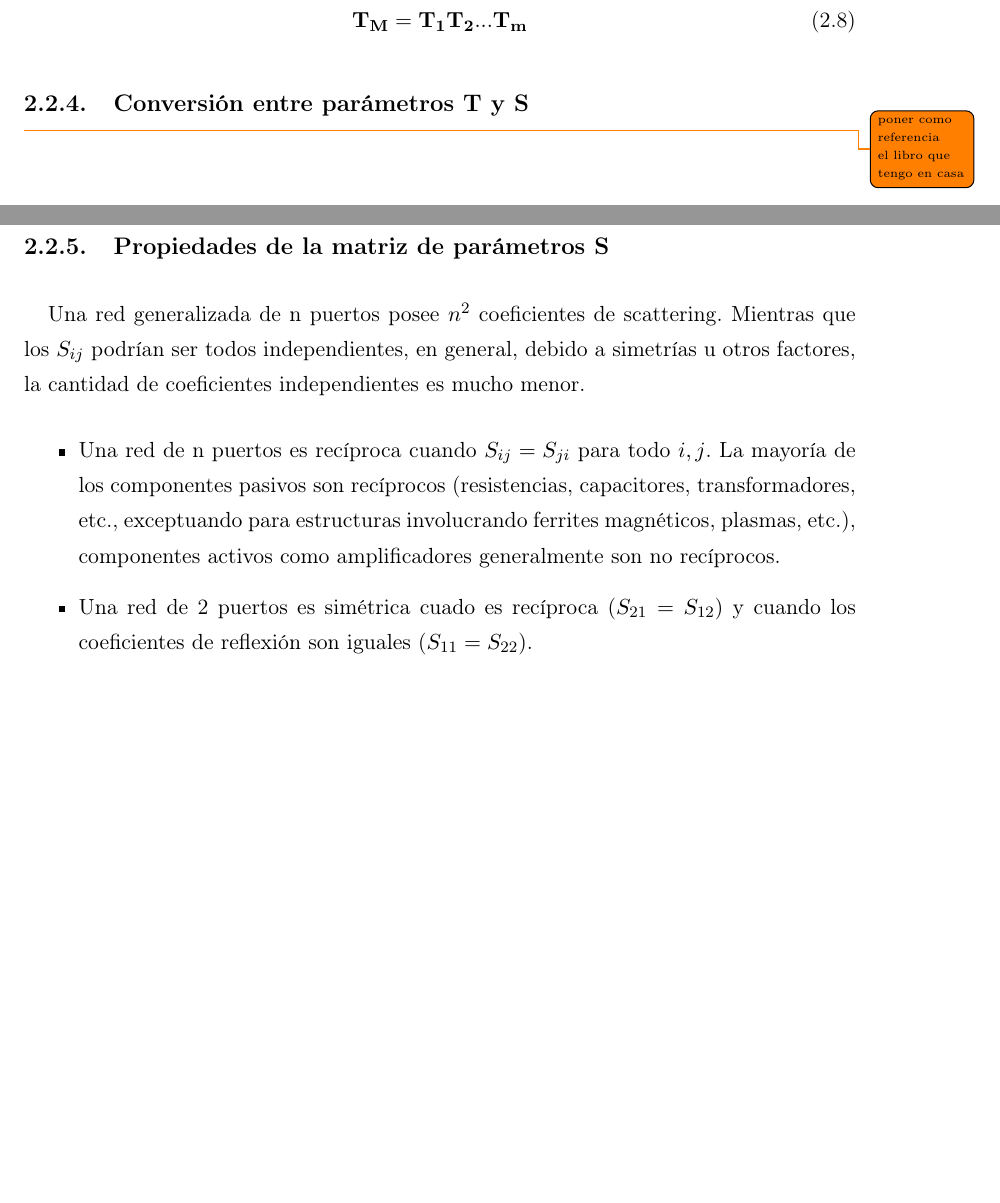
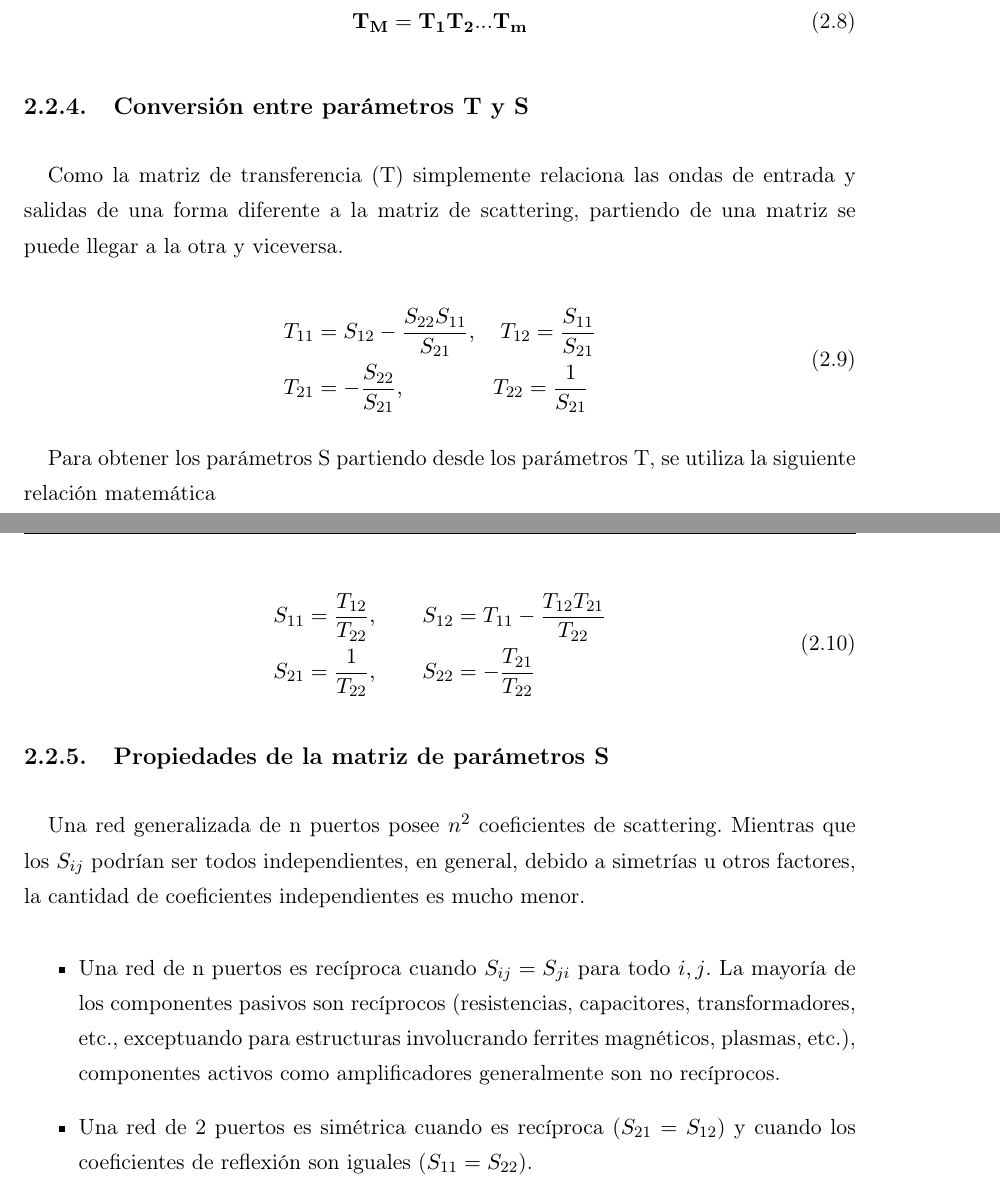
Before and after one commit to franciscoSoler/Polarimetric-Antenna-Calibrator, a LaTeX thesis (written/thesis/main.tex, which reads written/thesis/capitulos/capitulo02.tex): two parts of pages 19 and 20 of 31 before the commit and two parts of pages 20 and 21 of 32 after it, joined at a grey line, cut so that both start at the same text, the shorter picture padded with empty space. Compiled offline with pdfLaTeX.

Commit message:
Written a little of polarimetric antennas

```diff
--- a/written/thesis/capitulos/capitulo02.tex
+++ b/written/thesis/capitulos/capitulo02.tex
@@ -144,7 +173,26 @@ la matriz de parámetros T no. La matriz resultante de parámetros T de una casc
 \end{equation}
 
 \subsection{Conversión entre parámetros T y S}
-\todo{poner como referencia el libro que tengo en casa}
+
+Como la matriz de transferencia (T) simplemente relaciona las ondas de entrada y salidas de una forma diferente a la matriz de
+scattering, partiendo de una matriz se puede llegar a la otra y viceversa.
+
+\begin{equation}
+	\begin{aligned}
+		T_{11} &= S_{12} - \dfrac{S_{22}S_{11}}{S_{21}},\quad T_{12} = \dfrac{S_{11}}{S_{21}} \\
+		T_{21} &= - \dfrac{S_{22}}{S_{21}},\qquad\qquad T_{22} = \dfrac{1}{S_{21}}
+	\end{aligned}
+\end{equation}
+
+Para obtener los parámetros S partiendo desde los parámetros T, se utiliza la siguiente relación matemática
+
+\begin{equation}
+	\begin{aligned}
+		S_{11} &= \dfrac{T_{12}}{T_{22}},\qquad S_{12} = T_{11} - \dfrac{T_{12}T_{21}}{T_{22}} \\
+		S_{21} &= \dfrac{1}{T_{22}},\qquad S_{22} = - \dfrac{T_{21}}{T_{22}}
+	\end{aligned}
+\end{equation}
+
 
 \subsection{Propiedades de la matriz de parámetros S}
 
@@ -154,7 +202,7 @@ en general, debido a simetrías u otros factores, la cantidad de coeficientes in
 	\item Una red de n puertos es recíproca cuando $S_{ij} = S_{ji}$ para todo $i, j$. La mayoría de los componentes pasivos son
 		recíprocos (resistencias, capacitores, transformadores, etc., exceptuando para estructuras involucrando ferrites magnéticos,
 		plasmas, etc.), componentes activos como amplificadores generalmente son no recíprocos.
-	\item Una red de 2 puertos es simétrica cuado es recíproca ($S_{21} = S_{12}$) y cuando los coeficientes de reflexión son iguales
+	\item Una red de 2 puertos es simétrica cuando es recíproca ($S_{21} = S_{12}$) y cuando los coeficientes de reflexión son iguales
 		($S_{11} = S_{22}$).
 	\item Una red de N puertos es pasiva y sin pérdidas si su matriz de parámetros S es unitaria ($\mathbf{S^{\dagger}S = 1}$ donde
 		$\mathbf{x^{\dagger} = (x^*)^T}$ es la conjugada y transpuesta de $x$). Para una red de 2 puertos esto significa
```
Also changed, not shown: written/thesis/gfx/AtmosphericOpacity.png (added), written/thesis/gfx/electromagneticSpectrum.png (added), written/thesis/capitulos/capitulo02.tex (29 more changed lines).
